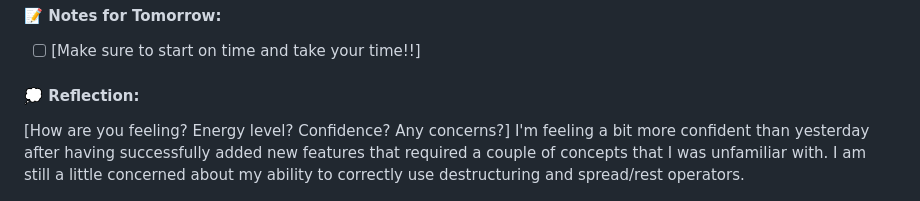
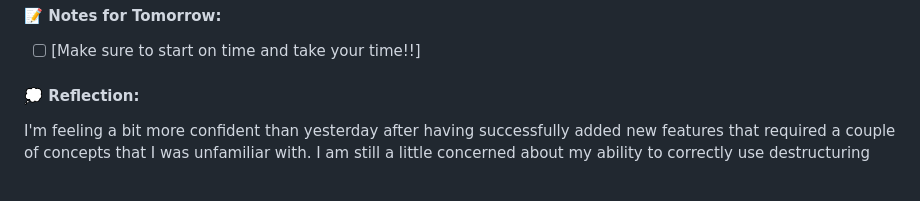
Before and after one commit to Higokian/3-month-learning-journal, a Markdown page: 2026/february/week-1.md, the part around the change. Rendered like a GitHub page.

Commit message:
fix: Clean up Reflection section

```diff
--- a/2026/february/week-1.md
+++ b/2026/february/week-1.md
@@ -280,5 +280,4 @@ etc
 
 #### 💭 Reflection:
 
-[How are you feeling? Energy level? Confidence? Any concerns?]
 I'm feeling a bit more confident than yesterday after having successfully added new features that required a couple of concepts that I was unfamiliar with. I am still a little concerned about my ability to correctly use destructuring and spread/rest operators.
```
